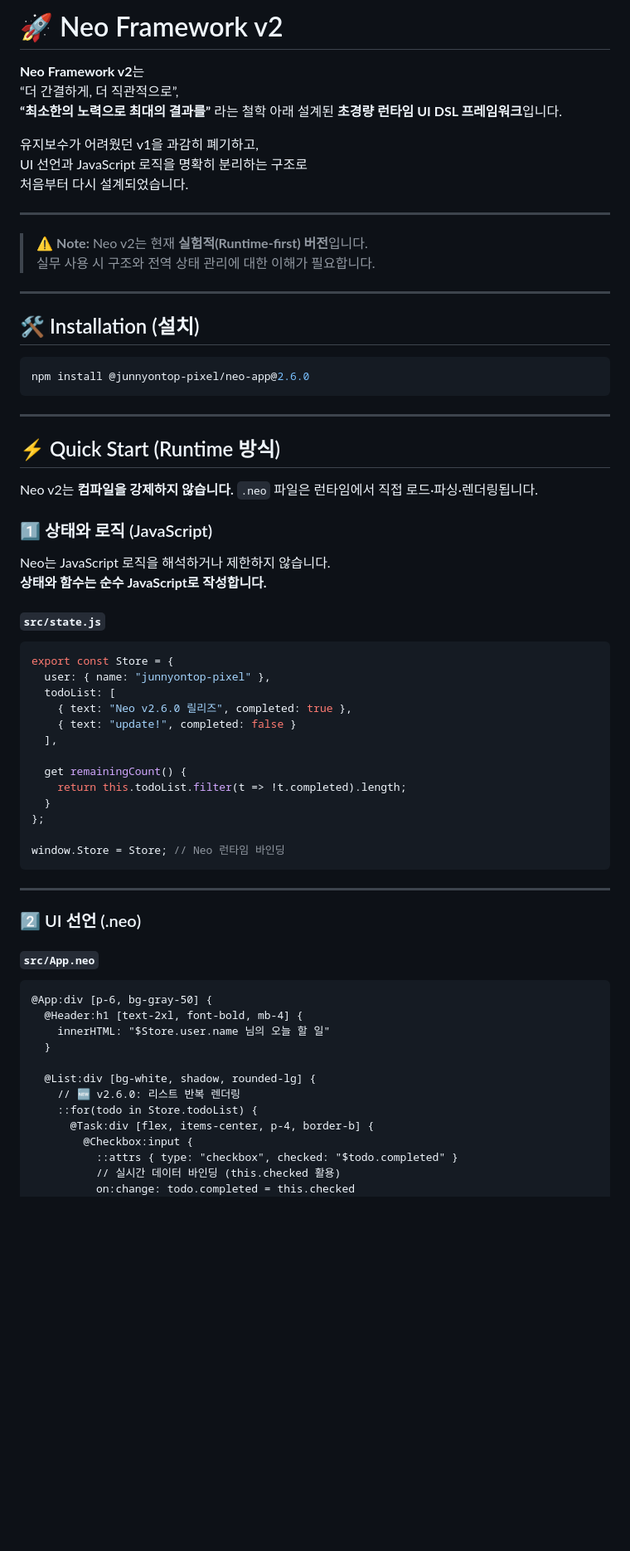
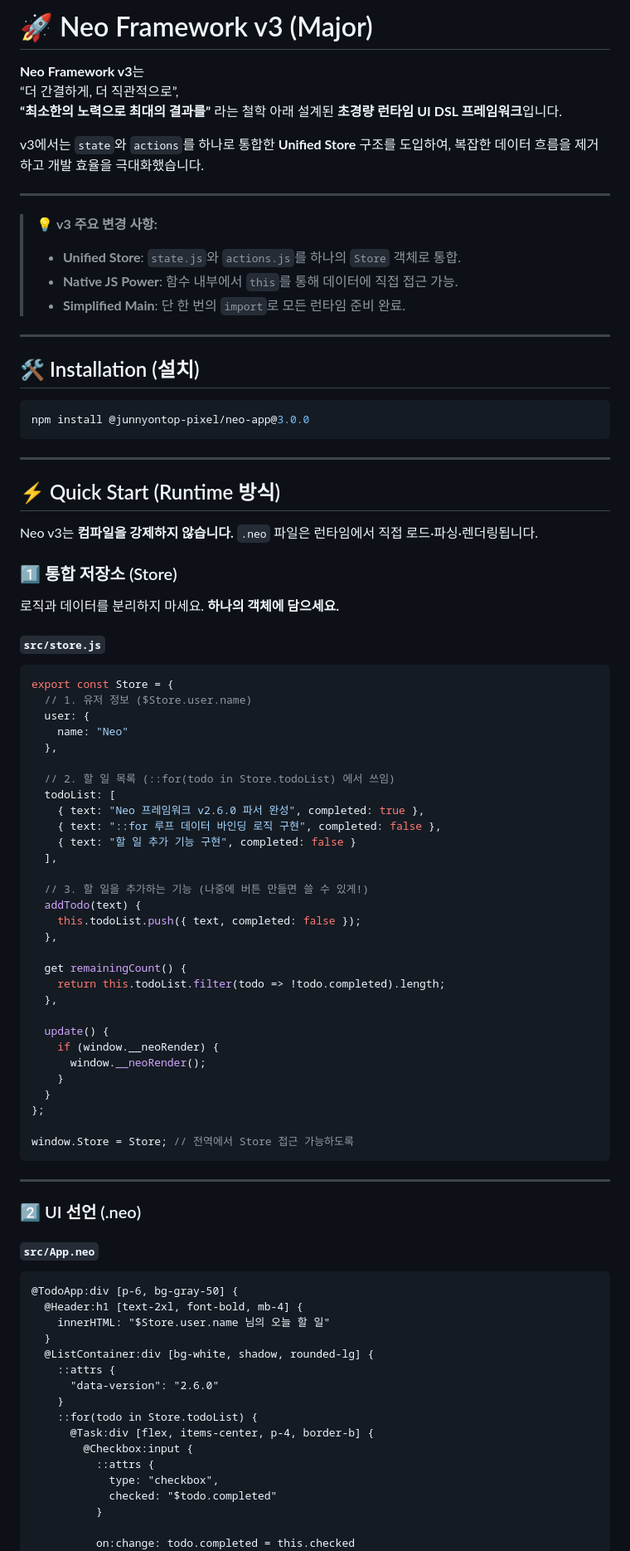
Before and after one commit to Neojs-framework/Neo-v2, a Markdown page: README.md, the part around one of its changes. Shown at 83% size. Drawn GitHub-style; blank space fills up the shorter version.

Commit message:
Revise README for Neo Framework v3 release
Updated README for Neo Framework v3, highlighting major changes and installation instructions.

````diff
--- a/README.md
+++ b/README.md
@@ -1,52 +1,68 @@
-# 🚀 Neo Framework v2
+# 🚀 Neo Framework v3 (Major)
 
-**Neo Framework v2**는
+**Neo Framework v3**는
 “더 간결하게, 더 직관적으로”,
 **“최소한의 노력으로 최대의 결과를”** 라는 철학 아래 설계된 **초경량 런타임 UI DSL 프레임워크**입니다.
 
-유지보수가 어려웠던 v1을 과감히 폐기하고,
-UI 선언과 JavaScript 로직을 명확히 분리하는 구조로
-처음부터 다시 설계되었습니다.
+v3에서는 `state`와 `actions`를 하나로 통합한 **Unified Store** 구조를 도입하여, 복잡한 데이터 흐름을 제거하고 개발 효율을 극대화했습니다.
 
 ---
 
-> ⚠️ **Note:** Neo v2는 현재 **실험적(Runtime-first) 버전**입니다.
-> 실무 사용 시 구조와 전역 상태 관리에 대한 이해가 필요합니다.
+> 💡 **v3 주요 변경 사항:**
+> - **Unified Store**: `state.js`와 `actions.js`를 하나의 `Store` 객체로 통합.
+> - **Native JS Power**: 함수 내부에서 `this`를 통해 데이터에 직접 접근 가능.
+> - **Simplified Main**: 단 한 번의 `import`로 모든 런타임 준비 완료.
 
 ---
 
 ## 🛠 Installation (설치)
 
 ```bash
-npm install @junnyontop-pixel/neo-app@2.6.0
+npm install @junnyontop-pixel/neo-app@3.0.0
 ```
 
 ---
 
 ## ⚡️ Quick Start (Runtime 방식)
 
-Neo v2는 **컴파일을 강제하지 않습니다.** `.neo` 파일은 런타임에서 직접 로드·파싱·렌더링됩니다.
+Neo v3는 **컴파일을 강제하지 않습니다.** `.neo` 파일은 런타임에서 직접 로드·파싱·렌더링됩니다.
 
-### 1️⃣ 상태와 로직 (JavaScript)
+### 1️⃣ 통합 저장소 (Store)
 
-Neo는 JavaScript 로직을 해석하거나 제한하지 않습니다.
-**상태와 함수는 순수 JavaScript로 작성합니다.**
+로직과 데이터를 분리하지 마세요. **하나의 객체에 담으세요.**
 
-#### `src/state.js`
+#### `src/store.js`
 ```javascript
 export const Store = {
-  user: { name: "junnyontop-pixel" },
+  // 1. 유저 정보 ($Store.user.name)
+  user: {
+    name: "Neo"
+  },
+
+  // 2. 할 일 목록 (::for(todo in Store.todoList) 에서 쓰임)
   todoList: [
-    { text: "Neo v2.6.0 릴리즈", completed: true },
-    { text: "update!", completed: false }
+    { text: "Neo 프레임워크 v2.6.0 파서 완성", completed: true },
+    { text: "::for 루프 데이터 바인딩 로직 구현", completed: false },
+    { text: "할 일 추가 기능 구현", completed: false }
   ],
 
+  // 3. 할 일을 추가하는 기능 (나중에 버튼 만들면 쓸 수 있게!)
+  addTodo(text) {
+    this.todoList.push({ text, completed: false });
+  },
+
   get remainingCount() {
-    return this.todoList.filter(t => !t.completed).length;
+    return this.todoList.filter(todo => !todo.completed).length;
+  },
+
+  update() {
+    if (window.__neoRender) {
+      window.__neoRender();
+    }
   }
 };
 
-window.Store = Store; // Neo 런타임 바인딩
+window.Store = Store; // 전역에서 Store 접근 가능하도록
 ```
 
 ---
@@ -55,17 +71,21 @@ window.Store = Store; // Neo 런타임 바인딩
 
 #### `src/App.neo`
 ```neo
-@App:div [p-6, bg-gray-50] {
+@TodoApp:div [p-6, bg-gray-50] {
   @Header:h1 [text-2xl, font-bold, mb-4] {
     innerHTML: "$Store.user.name 님의 오늘 할 일"
   }
-
-  @List:div [bg-white, shadow, rounded-lg] {
-    // 🆕 v2.6.0: 리스트 반복 렌더링
+  @ListContainer:div [bg-white, shadow, rounded-lg] {
+    ::attrs {
+      "data-version": "2.6.0"
+    }
     ::for(todo in Store.todoList) {
       @Task:div [flex, items-center, p-4, border-b] {
         @Checkbox:input {
-          ::attrs { type: "checkbox", checked: "$todo.completed" }
-          // 실시간 데이터 바인딩 (this.checked 활용)
+          ::attrs {
+            type: "checkbox",
+            checked: "$todo.completed"
+          }
+
           on:change: todo.completed = this.checked
         }
````
Also changed, not shown: other parts of README.md (+19 -33 lines).
